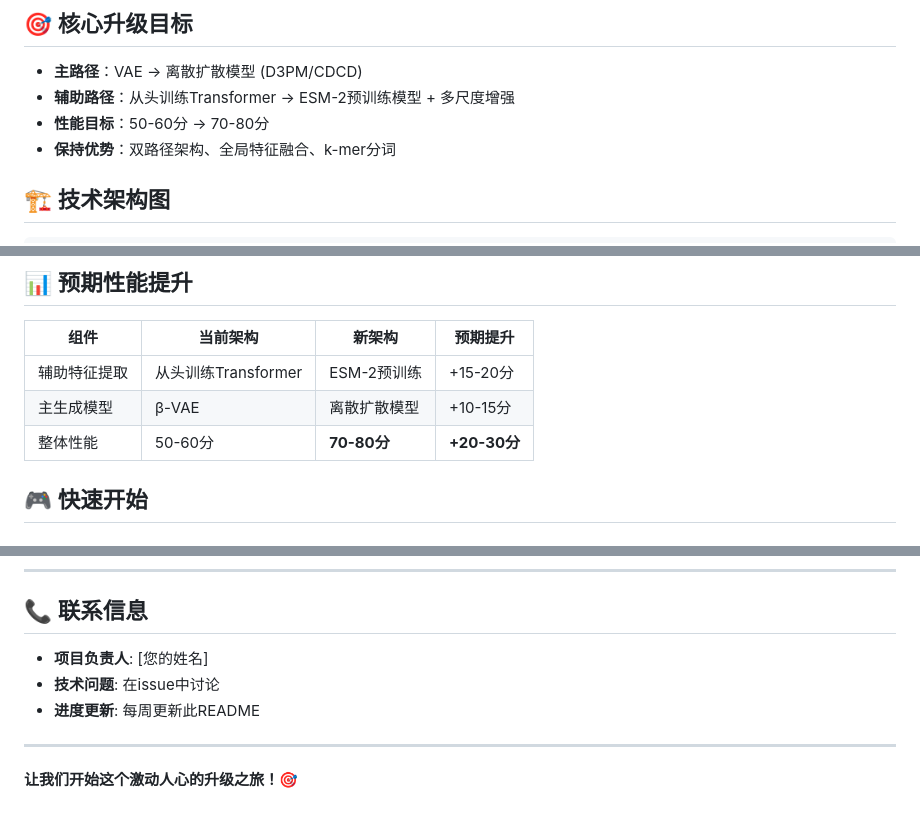
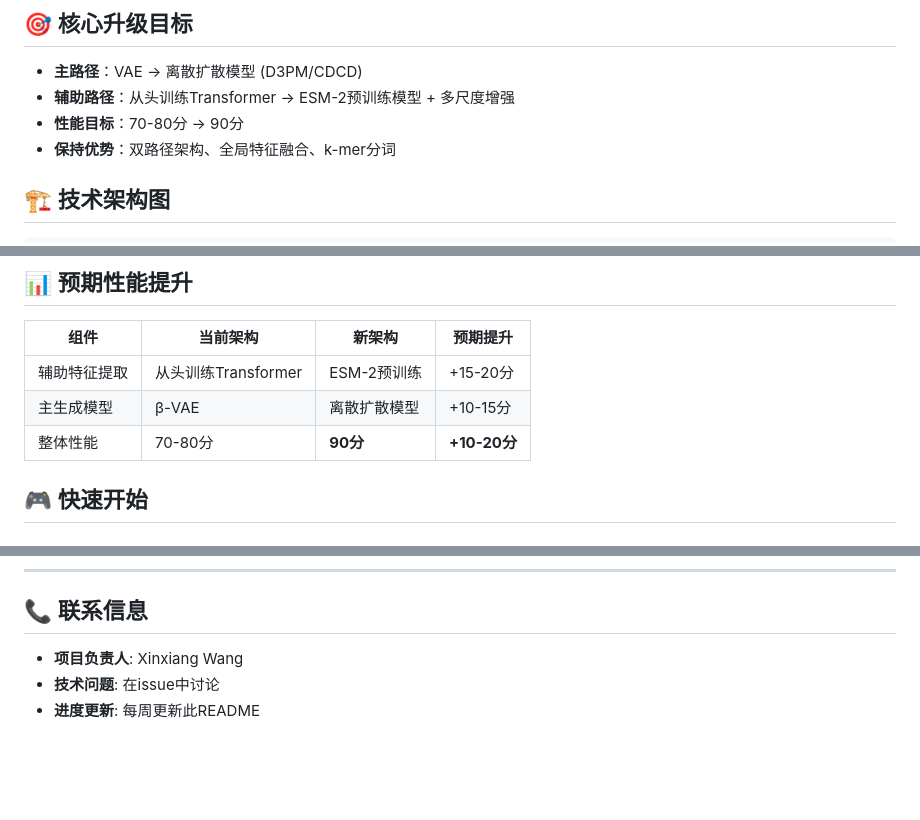
Before and after one commit to yiyabo/Gram-_Database, a Markdown page: README_UPGRADE_PLAN.md, 3 parts joined by grey strips. Rendered like a GitHub page; blank space fills up the shorter version.

Commit message:
fix: 更新性能目标，从50-60分提升至90分，确保升级计划的准确性

```diff
--- a/README_UPGRADE_PLAN.md
+++ b/README_UPGRADE_PLAN.md
@@ -8,7 +8,7 @@
 
 - **主路径**：VAE → 离散扩散模型 (D3PM/CDCD)
 - **辅助路径**：从头训练Transformer → ESM-2预训练模型 + 多尺度增强
-- **性能目标**：50-60分 → 70-80分
+- **性能目标**：70-80分 → 90分
 - **保持优势**：双路径架构、全局特征融合、k-mer分词
 
 ## 🏗️ 技术架构图
@@ -154,7 +154,7 @@ DIFFUSION_TYPE = "D3PM"      # 离散扩散 (推荐)
 |------|----------|--------|----------|
 | 辅助特征提取 | 从头训练Transformer | ESM-2预训练 | +15-20分 |
 | 主生成模型 | β-VAE | 离散扩散模型 | +10-15分 |
-| 整体性能 | 50-60分 | **70-80分** | **+20-30分** |
+| 整体性能 | 70-80分 | **90分** | **+10-20分** |
 
 ## 🎮 快速开始
 
@@ -227,10 +227,6 @@ python enhanced_architecture/enhanced_protein_generator.py --phase diffusion_dev
 
 ## 📞 联系信息
 
-- **项目负责人**: [您的姓名]
+- **项目负责人**: Xinxiang Wang
 - **技术问题**: 在issue中讨论
 - **进度更新**: 每周更新此README
-
----
-
-**让我们开始这个激动人心的升级之旅！🎯**
```
